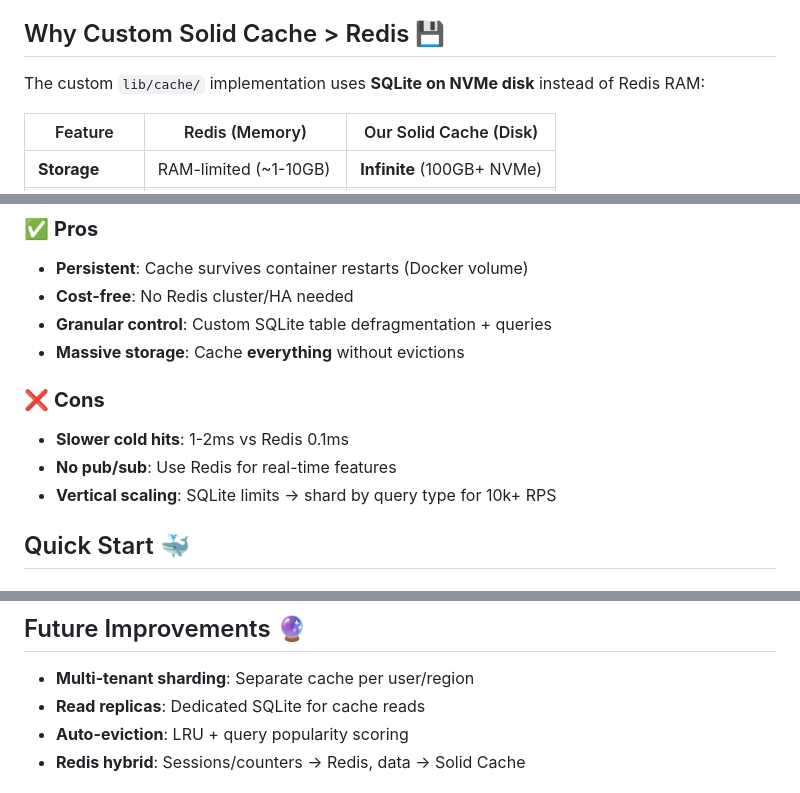
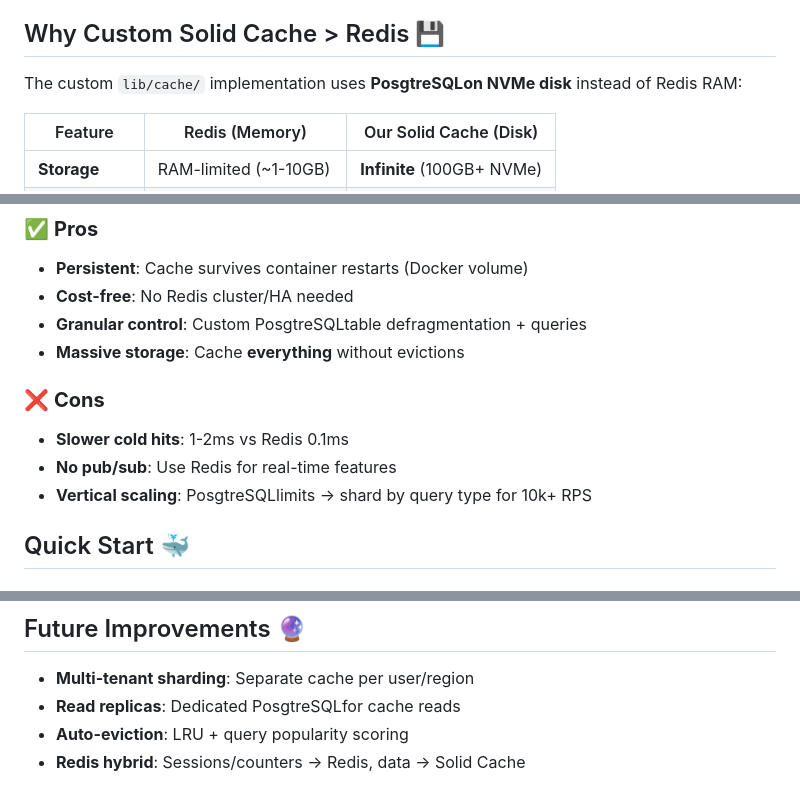
Before and after one commit to guilhermecaixeta/Gruvi-Movie-Search-Challenge, a Markdown page: README.md, 3 parts joined by grey strips. GitHub-like rendering.

```diff
--- a/README.md
+++ b/README.md
@@ -14,7 +14,7 @@ text
 
 ## Why Custom Solid Cache > Redis 💾
 
-The custom `lib/cache/` implementation uses **SQLite on NVMe disk** instead of Redis RAM:
+The custom `lib/cache/` implementation uses **PosgtreSQLon NVMe disk** instead of Redis RAM:
 
 | Feature | Redis (Memory) | Our Solid Cache (Disk) |
 |---------|----------------|-----------------------|
@@ -41,13 +41,13 @@ Use **Redis** for:
 ### ✅ **Pros**
 - **Persistent**: Cache survives container restarts (Docker volume)
 - **Cost-free**: No Redis cluster/HA needed
-- **Granular control**: Custom SQLite table defragmentation + queries
+- **Granular control**: Custom PosgtreSQLtable defragmentation + queries
 - **Massive storage**: Cache **everything** without evictions
 
 ### ❌ **Cons**
 - **Slower cold hits**: 1-2ms vs Redis 0.1ms
 - **No pub/sub**: Use Redis for real-time features
-- **Vertical scaling**: SQLite limits → shard by query type for 10k+ RPS
+- **Vertical scaling**: PosgtreSQLlimits → shard by query type for 10k+ RPS
 
 ## Quick Start 🐳
 
@@ -111,7 +111,7 @@ text
 
 ## Future Improvements 🔮
 - **Multi-tenant sharding**: Separate cache per user/region
-- **Read replicas**: Dedicated SQLite for cache reads
+- **Read replicas**: Dedicated PosgtreSQLfor cache reads
 - **Auto-eviction**: LRU + query popularity scoring
 - **Redis hybrid**: Sessions/counters → Redis, data → Solid Cache
 
```
